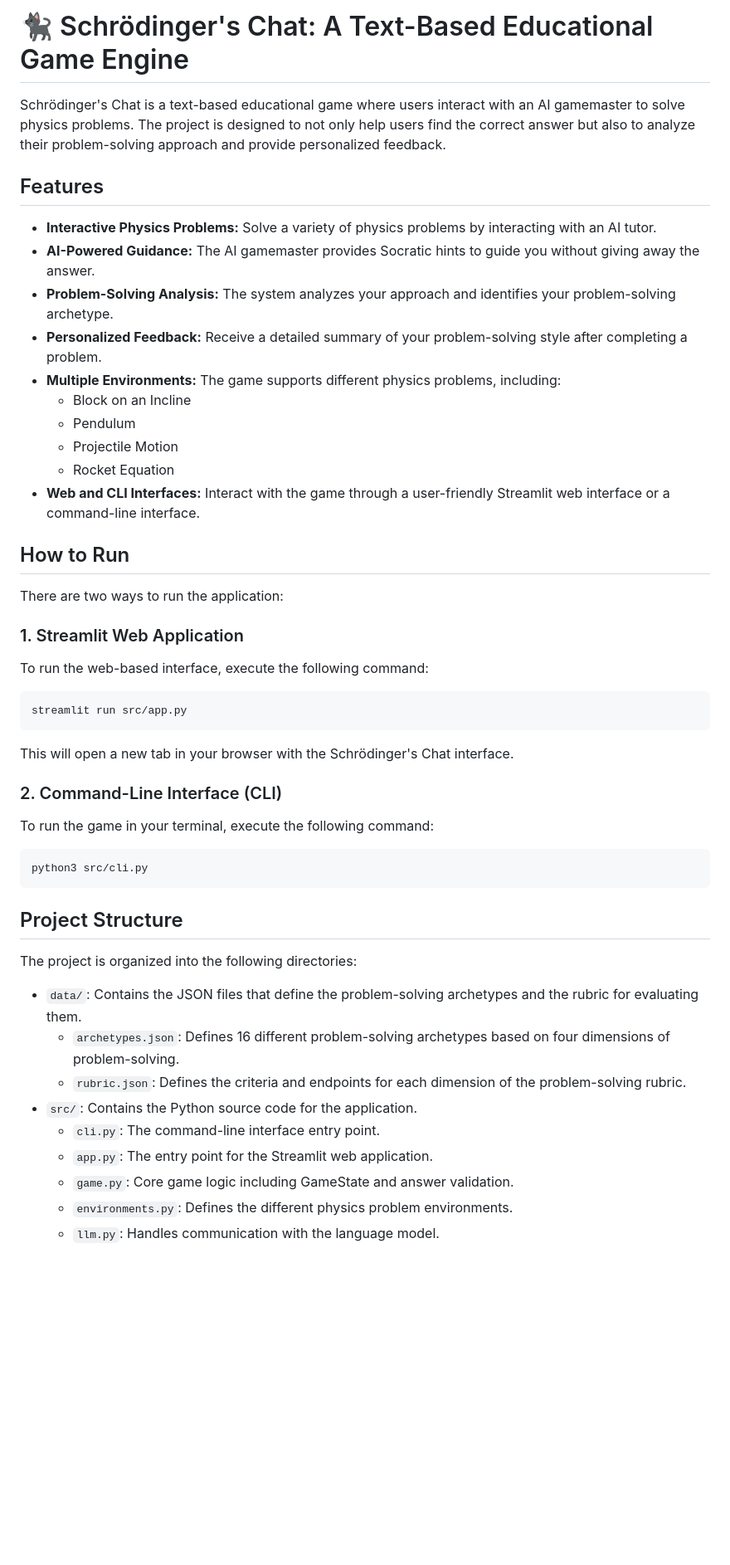
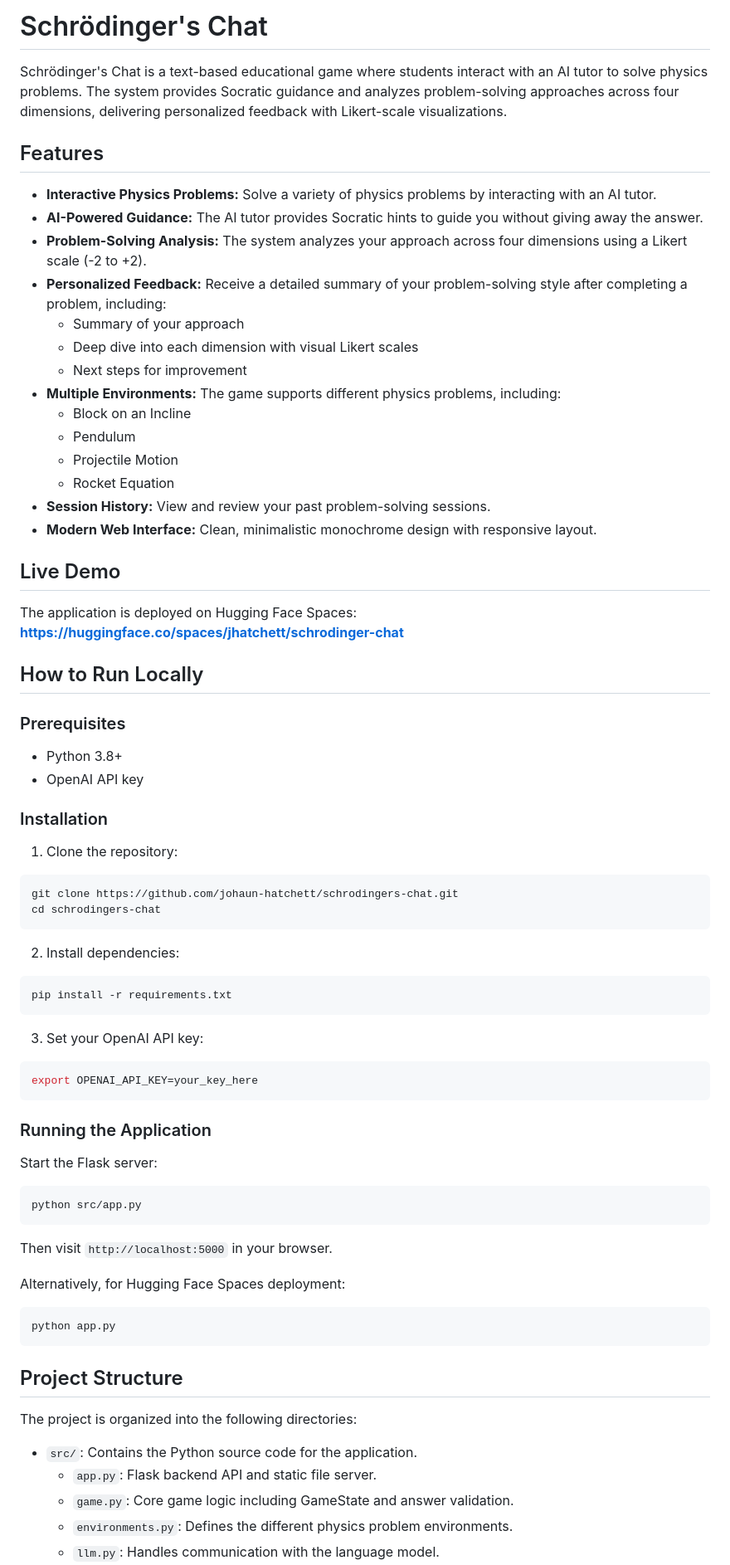
Before and after one commit to johaun-hatchett/schrodingers-chat, a Markdown page: README.md, the part around the change printed below. Shown: that part at 83% size. GitHub-like rendering; blank space fills up the shorter version.

Commit message:
Update README and remove __pycache__ files

````diff
--- a/README.md
+++ b/README.md
@@ -1,52 +1,74 @@
-# 🐈‍⬛ Schrödinger's Chat: A Text-Based Educational Game Engine
+# Schrödinger's Chat
 
-Schrödinger's Chat is a text-based educational game where users interact with an AI gamemaster to solve physics problems. The project is designed to not only help users find the correct answer but also to analyze their problem-solving approach and provide personalized feedback.
+Schrödinger's Chat is a text-based educational game where students interact with an AI tutor to solve physics problems. The system provides Socratic guidance and analyzes problem-solving approaches across four dimensions, delivering personalized feedback with Likert-scale visualizations.
 
 ## Features
 
 *   **Interactive Physics Problems:** Solve a variety of physics problems by interacting with an AI tutor.
-*   **AI-Powered Guidance:** The AI gamemaster provides Socratic hints to guide you without giving away the answer.
-*   **Problem-Solving Analysis:** The system analyzes your approach and identifies your problem-solving archetype.
-*   **Personalized Feedback:** Receive a detailed summary of your problem-solving style after completing a problem.
+*   **AI-Powered Guidance:** The AI tutor provides Socratic hints to guide you without giving away the answer.
+*   **Problem-Solving Analysis:** The system analyzes your approach across four dimensions using a Likert scale (-2 to +2).
+*   **Personalized Feedback:** Receive a detailed summary of your problem-solving style after completing a problem, including:
+    *   Summary of your approach
+    *   Deep dive into each dimension with visual Likert scales
+    *   Next steps for improvement
 *   **Multiple Environments:** The game supports different physics problems, including:
     *   Block on an Incline
     *   Pendulum
     *   Projectile Motion
     *   Rocket Equation
-*   **Web and CLI Interfaces:** Interact with the game through a user-friendly Streamlit web interface or a command-line interface.
+*   **Session History:** View and review your past problem-solving sessions.
+*   **Modern Web Interface:** Clean, minimalistic monochrome design with responsive layout.
 
-## How to Run
+## Live Demo
 
-There are two ways to run the application:
+The application is deployed on Hugging Face Spaces:
+**https://huggingface.co/spaces/jhatchett/schrodinger-chat**
 
-### 1. Streamlit Web Application
+## How to Run Locally
 
-To run the web-based interface, execute the following command:
+### Prerequisites
 
+- Python 3.8+
+- OpenAI API key
+
+### Installation
+
+1. Clone the repository:
 ```bash
-streamlit run src/app.py
+git clone https://github.com/johaun-hatchett/schrodingers-chat.git
+cd schrodingers-chat
 ```
 
-This will open a new tab in your browser with the Schrödinger's Chat interface.
+2. Install dependencies:
+```bash
+pip install -r requirements.txt
+```
 
-### 2. Command-Line Interface (CLI)
+3. Set your OpenAI API key:
+```bash
+export OPENAI_API_KEY=your_key_here
+```
 
-To run the game in your terminal, execute the following command:
+### Running the Application
 
+Start the Flask server:
 ```bash
-python3 src/cli.py
+python src/app.py
+```
+
+Then visit `http://localhost:5000` in your browser.
+
+Alternatively, for Hugging Face Spaces deployment:
+```bash
+python app.py
 ```
 
 ## Project Structure
 
 The project is organized into the following directories:
 
-*   `data/`: Contains the JSON files that define the problem-solving archetypes and the rubric for evaluating them.
-    *   `archetypes.json`: Defines 16 different problem-solving archetypes based on four dimensions of problem-solving.
-    *   `rubric.json`: Defines the criteria and endpoints for each dimension of the problem-solving rubric.
 *   `src/`: Contains the Python source code for the application.
-    *   `cli.py`: The command-line interface entry point.
-    *   `app.py`: The entry point for the Streamlit web application.
+    *   `app.py`: Flask backend API and static file server.
     *   `game.py`: Core game logic including GameState and answer validation.
     *   `environments.py`: Defines the different physics problem environments.
     *   `llm.py`: Handles communication with the language model.
````
Also changed, not shown: other parts of README.md (+20 -9 lines).
